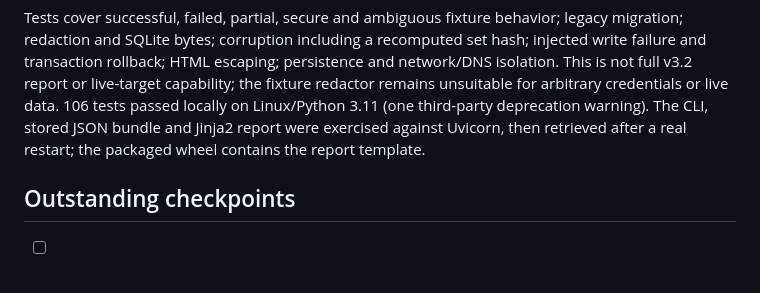
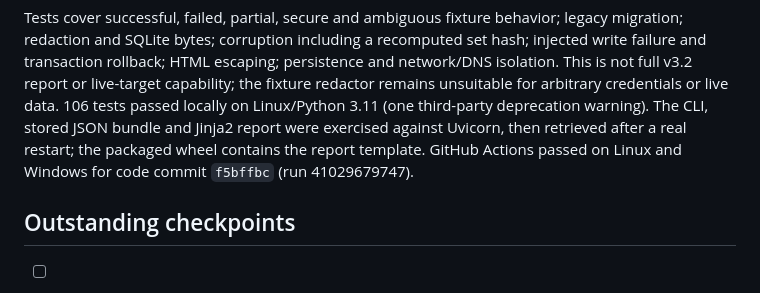
Before and after one commit to Ace-095/Hackfusion_30102026, a Markdown page: docs/DECISIONS.md, the part around the change. GitHub-like rendering.

Commit message:
Record observation checkpoint CI results
Co-authored-by: arena-agent <297053741+arena-agent@users.noreply.github.com>

```diff
--- a/docs/DECISIONS.md
+++ b/docs/DECISIONS.md
@@ -215,6 +215,8 @@ the fixture redactor remains unsuitable for arbitrary credentials or live data.
 106 tests passed locally on Linux/Python 3.11 (one third-party deprecation warning).
 The CLI, stored JSON bundle and Jinja2 report were exercised against Uvicorn, then
 retrieved after a real restart; the packaged wheel contains the report template.
+GitHub Actions passed on Linux and Windows for code commit `f5bffbc`
+(run 41029679747).
 
 ## Outstanding checkpoints
 
```
